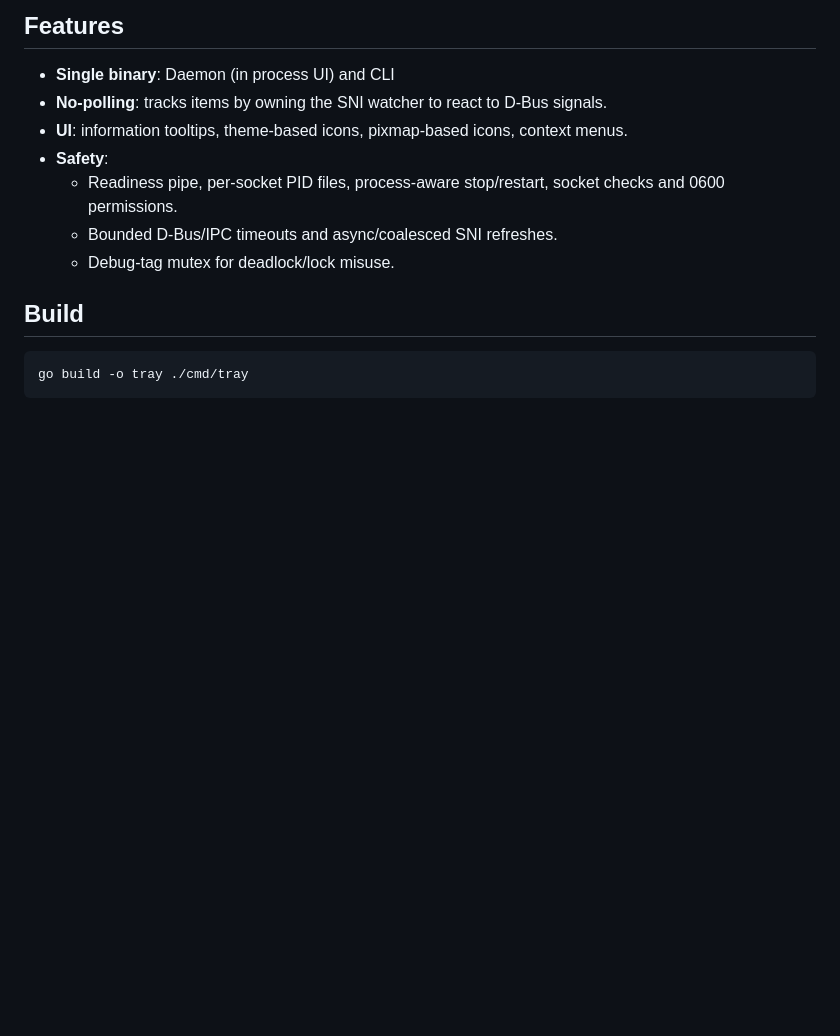
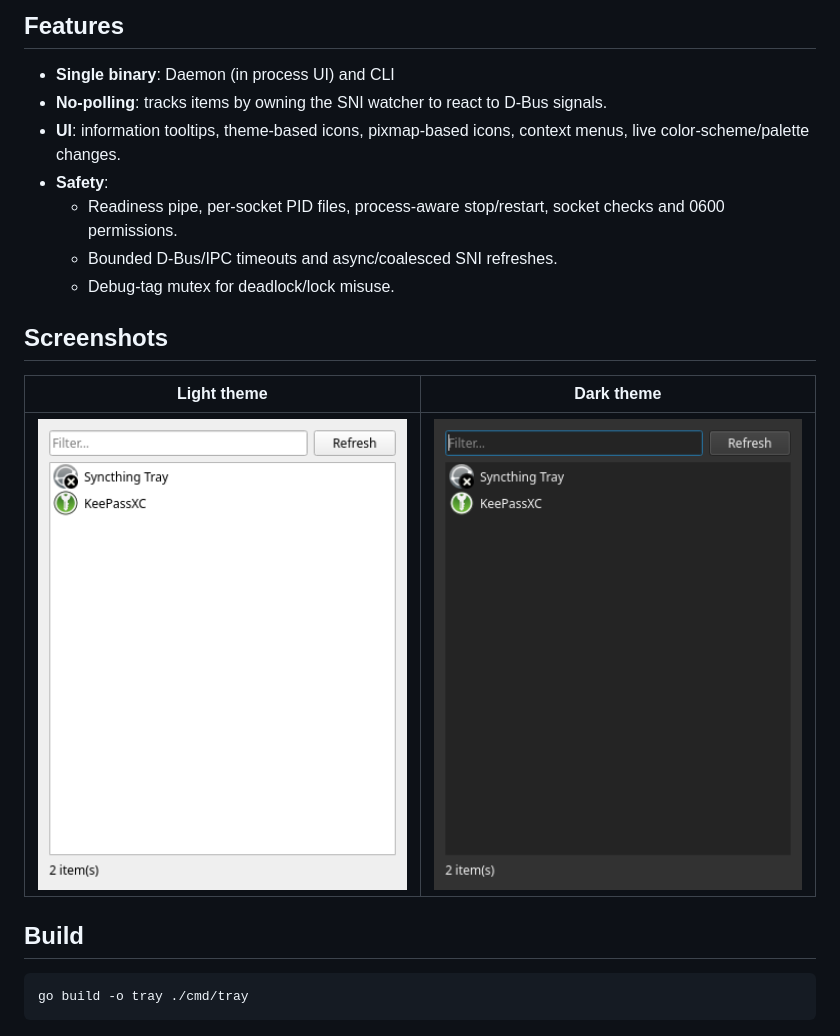
Before and after one commit to adem482p/justray, a Markdown page: README.md, the part around the change. Rendered like a GitHub page; pictures changed too: assets/dark.png (added), assets/light.png (added); blank space fills up the shorter version.

```diff
--- a/README.md
+++ b/README.md
@@ -8,11 +8,17 @@ Most tray hosts assume a status bar or panel to reside in. This one doesn't. I w
 
 - **Single binary**: Daemon (in process UI) and CLI
 - **No-polling**: tracks items by owning the SNI watcher to react to D-Bus signals.
-- **UI**: information tooltips, theme-based icons, pixmap-based icons, context menus.
+- **UI**: information tooltips, theme-based icons, pixmap-based icons, context menus, live color-scheme/palette changes.
 - **Safety**:
   - Readiness pipe, per-socket PID files, process-aware stop/restart, socket checks and 0600 permissions.
   - Bounded D-Bus/IPC timeouts and async/coalesced SNI refreshes.
   - Debug-tag mutex for deadlock/lock misuse.
+
+## Screenshots
+
+| Light theme | Dark theme |
+|-------------|------------|
+| <img src="assets/light.png" width="400"/> | <img src="assets/dark.png" width="400"/> |
 
 ## Build
 
```
Also changed, not shown: 1 other file.
